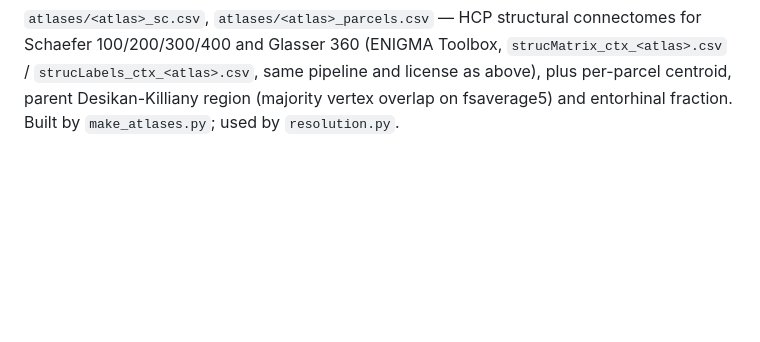
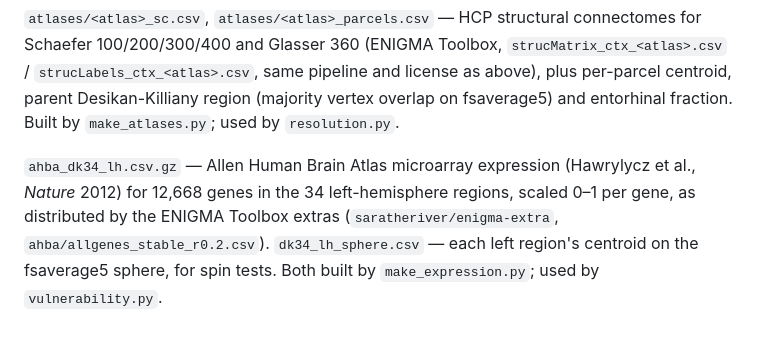
Before and after one commit to OluwatobaOyagbemi/Connectome-Spread, a Markdown page: data/README.md, the part around the change. Rendered like a GitHub page; blank space fills up the shorter version.

```diff
--- a/data/README.md
+++ b/data/README.md
@@ -23,3 +23,10 @@ connectomes for Schaefer 100/200/300/400 and Glasser 360 (ENIGMA Toolbox,
 license as above), plus per-parcel centroid, parent Desikan-Killiany region
 (majority vertex overlap on fsaverage5) and entorhinal fraction. Built by
 `make_atlases.py`; used by `resolution.py`.
+
+`ahba_dk34_lh.csv.gz` — Allen Human Brain Atlas microarray expression (Hawrylycz
+et al., *Nature* 2012) for 12,668 genes in the 34 left-hemisphere regions, scaled
+0–1 per gene, as distributed by the ENIGMA Toolbox extras
+(`saratheriver/enigma-extra`, `ahba/allgenes_stable_r0.2.csv`). `dk34_lh_sphere.csv`
+— each left region's centroid on the fsaverage5 sphere, for spin tests. Both
+built by `make_expression.py`; used by `vulnerability.py`.
```
Also changed, not shown: README.md (+65 -2 lines), docs/figures/vulnerability.png (added), 7 other files.
